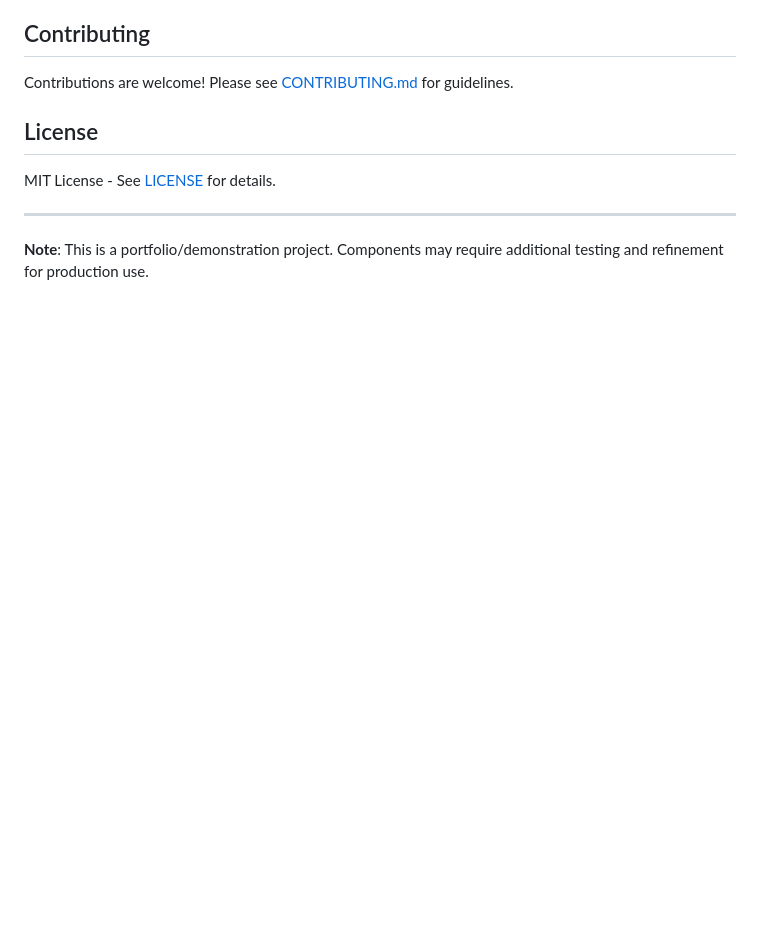
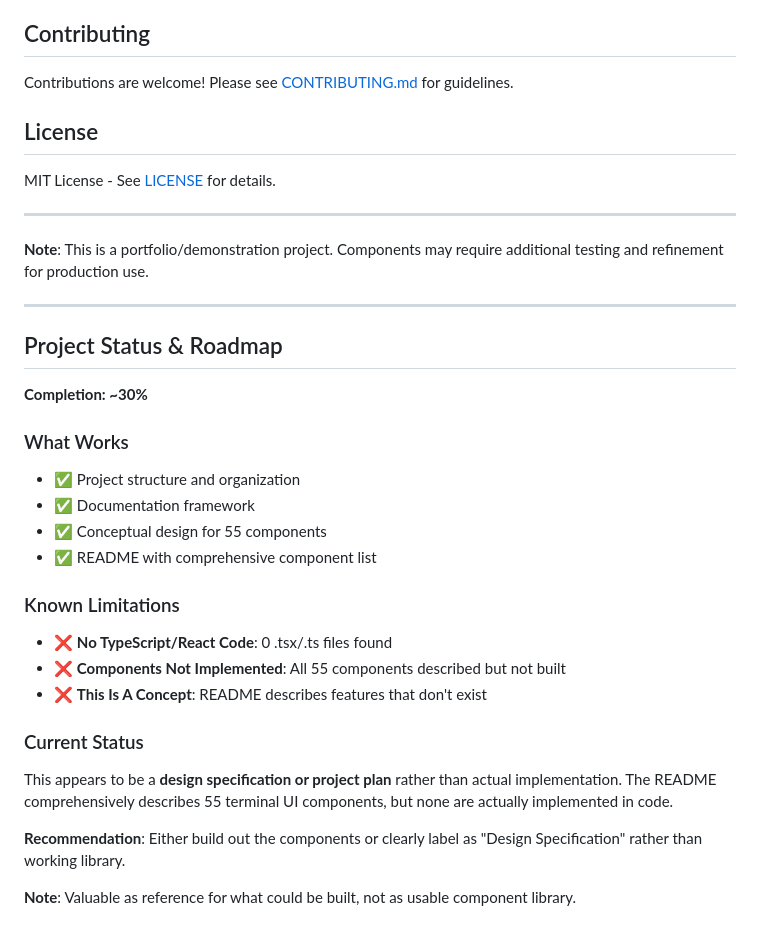
Before and after one commit to wesellis/TECH-Fine-Use-Design-System-React-55-Terminal-UI-Components, a Markdown page: README.md, the part around the change. Rendered like a GitHub page; blank space fills up the shorter version.

Commit message:
Add Project Status & Roadmap - Design spec only, no code (30% complete)

```diff
--- a/README.md
+++ b/README.md
@@ -215,3 +215,27 @@ MIT License - See [LICENSE](LICENSE) for details.
 ---
 
 **Note**: This is a portfolio/demonstration project. Components may require additional testing and refinement for production use.
+
+---
+
+## Project Status & Roadmap
+
+**Completion: ~30%**
+
+### What Works
+- ✅ Project structure and organization
+- ✅ Documentation framework
+- ✅ Conceptual design for 55 components
+- ✅ README with comprehensive component list
+
+### Known Limitations
+- ❌ **No TypeScript/React Code**: 0 .tsx/.ts files found
+- ❌ **Components Not Implemented**: All 55 components described but not built
+- ❌ **This Is A Concept**: README describes features that don't exist
+
+### Current Status
+This appears to be a **design specification or project plan** rather than actual implementation. The README comprehensively describes 55 terminal UI components, but none are actually implemented in code.
+
+**Recommendation**: Either build out the components or clearly label as "Design Specification" rather than working library.
+
+**Note**: Valuable as reference for what could be built, not as usable component library.
```
